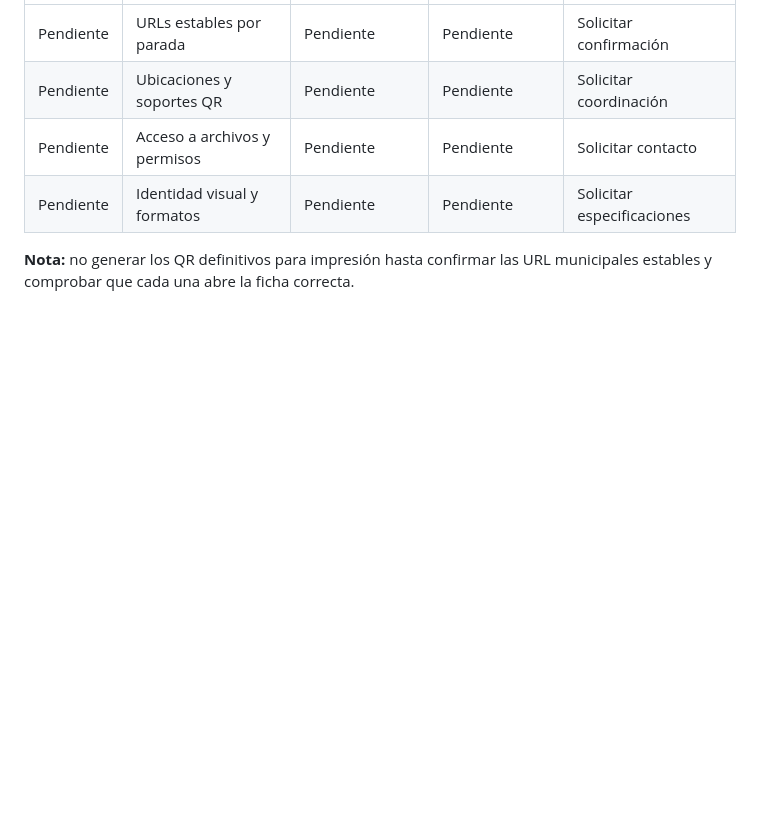
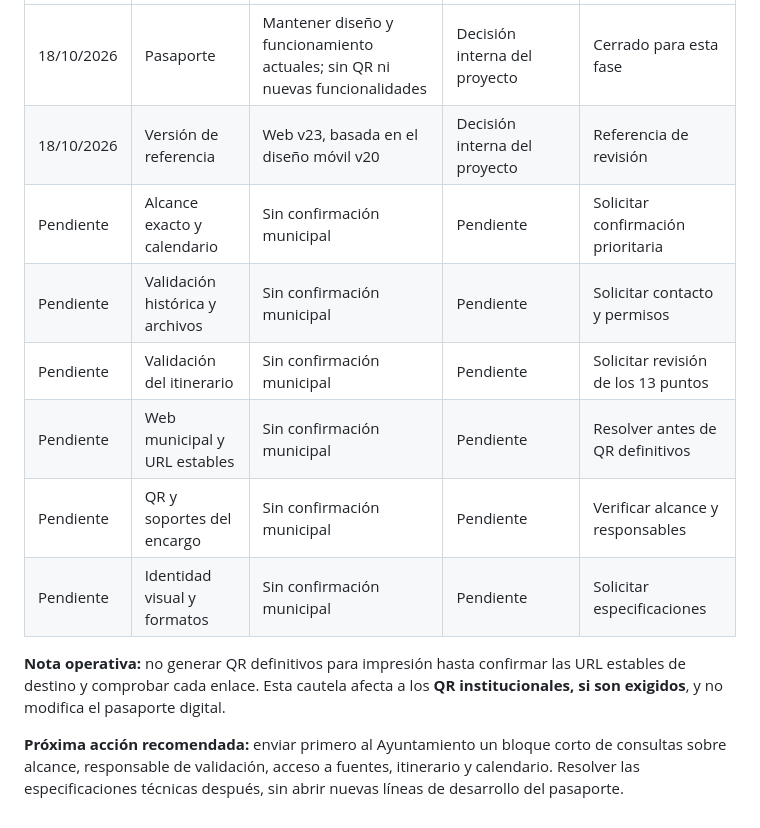
Before and after one commit to mayalmam/Web-marbella-feminista, a Markdown page: ayuntamiento/dudas-y-datos-a-solicitar.md, the part around one of its changes. Rendered like a GitHub page; blank space fills up the shorter version.

```diff
--- a/ayuntamiento/dudas-y-datos-a-solicitar.md
+++ b/ayuntamiento/dudas-y-datos-a-solicitar.md
@@ -68,7 +86,13 @@ Este documento organiza las consultas necesarias para desarrollar y entregar los
 |---|---|---|---|---|
-| Pendiente | URLs estables por parada | Pendiente | Pendiente | Solicitar confirmación |
-| Pendiente | Ubicaciones y soportes QR | Pendiente | Pendiente | Solicitar coordinación |
-| Pendiente | Acceso a archivos y permisos | Pendiente | Pendiente | Solicitar contacto |
-| Pendiente | Identidad visual y formatos | Pendiente | Pendiente | Solicitar especificaciones |
+| 18/10/2026 | Pasaporte | Mantener diseño y funcionamiento actuales; sin QR ni nuevas funcionalidades | Decisión interna del proyecto | Cerrado para esta fase |
+| 18/10/2026 | Versión de referencia | Web v23, basada en el diseño móvil v20 | Decisión interna del proyecto | Referencia de revisión |
+| Pendiente | Alcance exacto y calendario | Sin confirmación municipal | Pendiente | Solicitar confirmación prioritaria |
+| Pendiente | Validación histórica y archivos | Sin confirmación municipal | Pendiente | Solicitar contacto y permisos |
+| Pendiente | Validación del itinerario | Sin confirmación municipal | Pendiente | Solicitar revisión de los 13 puntos |
+| Pendiente | Web municipal y URL estables | Sin confirmación municipal | Pendiente | Resolver antes de QR definitivos |
+| Pendiente | QR y soportes del encargo | Sin confirmación municipal | Pendiente | Verificar alcance y responsables |
+| Pendiente | Identidad visual y formatos | Sin confirmación municipal | Pendiente | Solicitar especificaciones |
 
-**Nota:** no generar los QR definitivos para impresión hasta confirmar las URL municipales estables y comprobar que cada una abre la ficha correcta.
+**Nota operativa:** no generar QR definitivos para impresión hasta confirmar las URL estables de destino y comprobar cada enlace. Esta cautela afecta a los **QR institucionales, si son exigidos**, y no modifica el pasaporte digital.
+
+**Próxima acción recomendada:** enviar primero al Ayuntamiento un bloque corto de consultas sobre alcance, responsable de validación, acceso a fuentes, itinerario y calendario. Resolver las especificaciones técnicas después, sin abrir nuevas líneas de desarrollo del pasaporte.
```
Also changed, not shown: other parts of ayuntamiento/dudas-y-datos-a-solicitar.md (+71 -53 lines).
